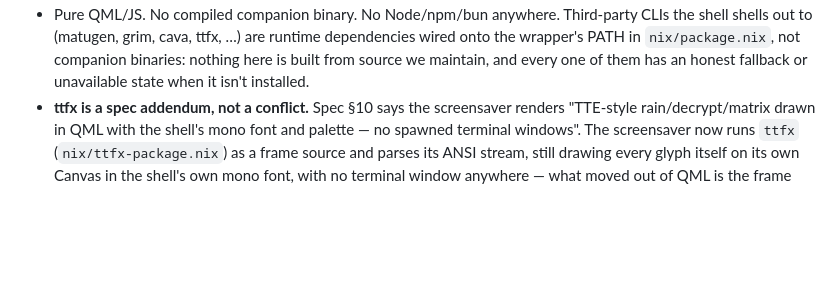
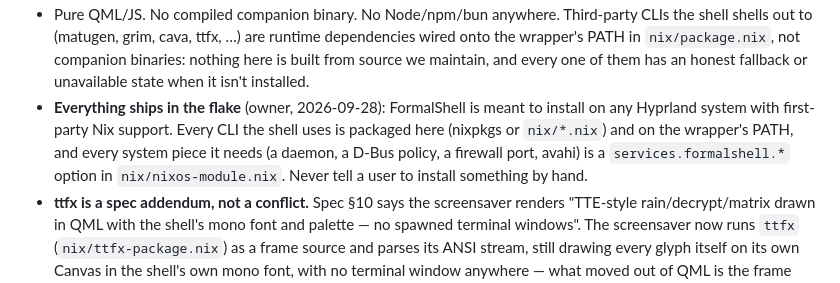
Before and after one commit to FormalSnake/FormalShell, a Markdown page: CLAUDE.md, the part around the change. GitHub-like rendering; blank space fills up the shorter version.

Commit message:
docs: ship every formalshell dependency through the flake and module

```diff
--- a/CLAUDE.md
+++ b/CLAUDE.md
@@ -578,6 +578,12 @@ behavior on hosts where a real owner exists.
   `nix/package.nix`, not companion binaries: nothing here is built from
   source we maintain, and every one of them has an honest fallback or
   unavailable state when it isn't installed.
+- **Everything ships in the flake** (owner, 2026-09-28): FormalShell is
+  meant to install on any Hyprland system with first-party Nix support.
+  Every CLI the shell uses is packaged here (nixpkgs or `nix/*.nix`) and on
+  the wrapper's PATH, and every system piece it needs (a daemon, a D-Bus
+  policy, a firewall port, avahi) is a `services.formalshell.*` option in
+  `nix/nixos-module.nix`. Never tell a user to install something by hand.
 - **ttfx is a spec addendum, not a conflict.** Spec §10 says the
   screensaver renders "TTE-style rain/decrypt/matrix drawn in QML with the
   shell's mono font and palette — no spawned terminal windows". The
```
Also changed, not shown: 1 other file.
